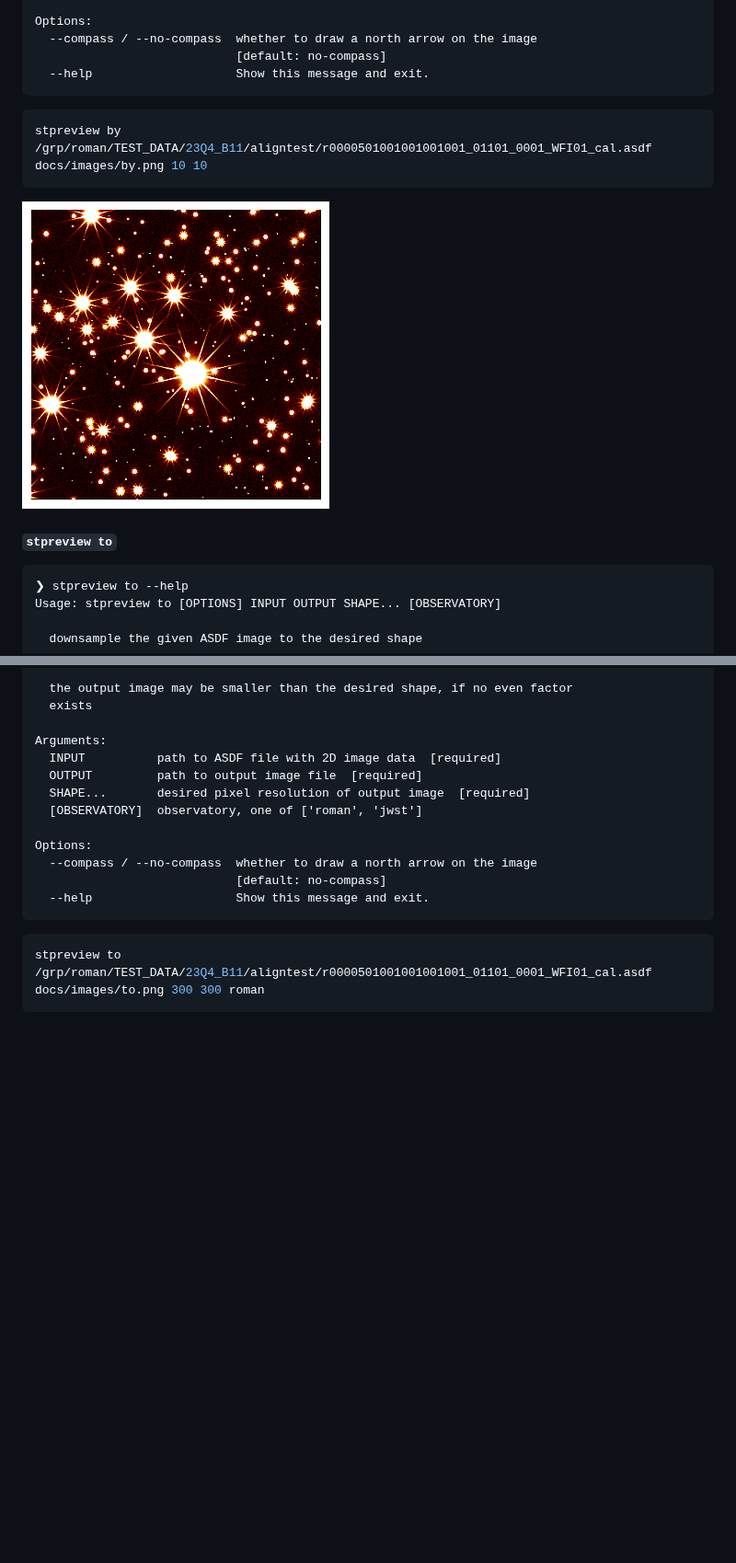
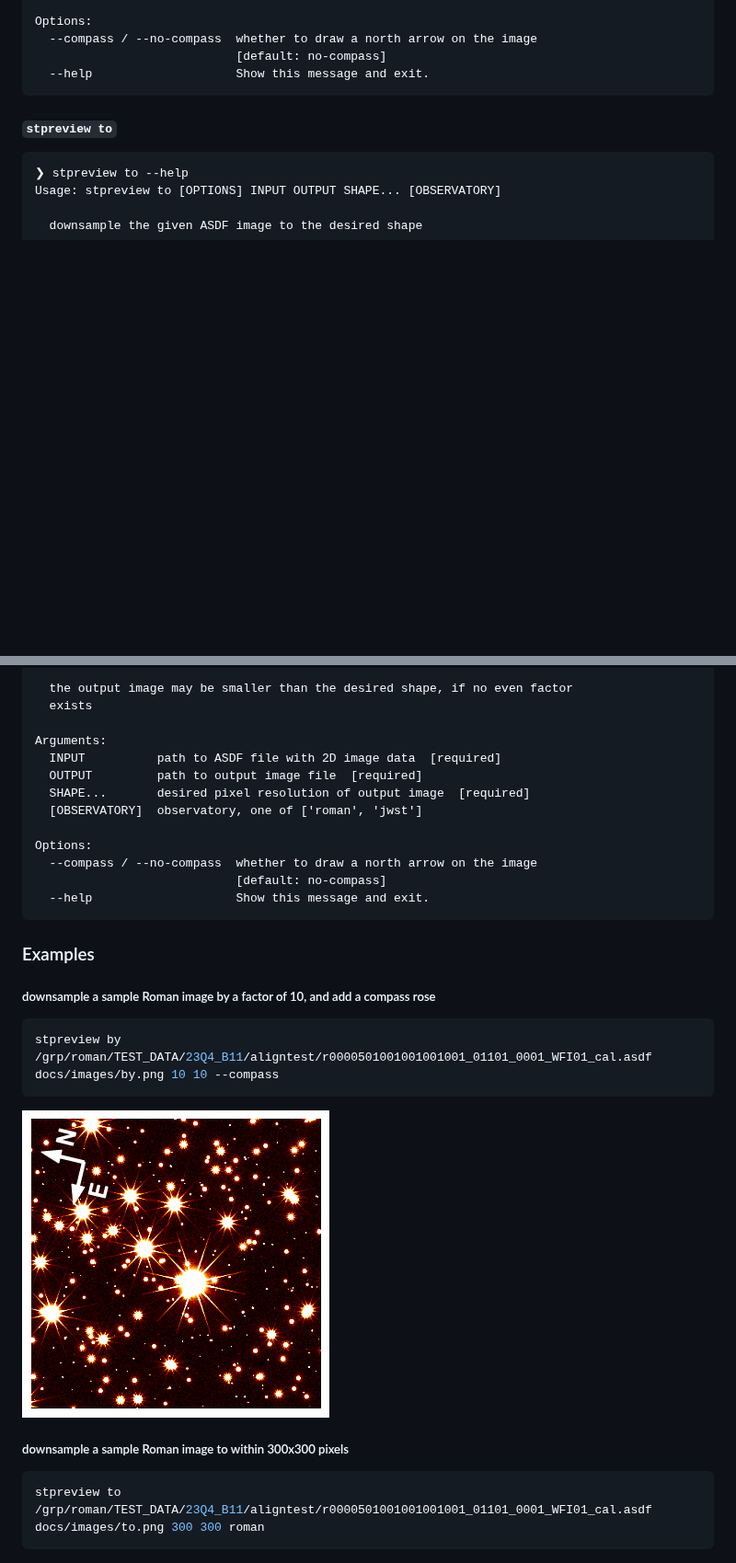
Before and after one commit to spacetelescope/stpreview, a Markdown page: README.md, 2 parts joined by grey strips. Shown at 92% size. Drawn GitHub-style; pictures changed too: docs/images/by.png; blank space fills up the shorter version.

Commit message:
update example

````diff
--- a/README.md
+++ b/README.md
@@ -32,12 +32,6 @@ Options:
   --help                    Show this message and exit.
 ```
 
-```shell
-stpreview by /grp/roman/TEST_DATA/23Q4_B11/aligntest/r0000501001001001001_01101_0001_WFI01_cal.asdf docs/images/by.png 10 10
-```
-
-![by](./docs/images/by.png)
-
 #### `stpreview to`
 
 ```
@@ -61,6 +55,18 @@ Options:
   --help                    Show this message and exit.
 ```
 
+### Examples
+
+##### downsample a sample Roman image by a factor of 10, and add a compass rose
+
+```shell
+stpreview by /grp/roman/TEST_DATA/23Q4_B11/aligntest/r0000501001001001001_01101_0001_WFI01_cal.asdf docs/images/by.png 10 10 --compass
+```
+
+![by](./docs/images/by.png)
+
+##### downsample a sample Roman image to within 300x300 pixels
+
 ```shell
 stpreview to /grp/roman/TEST_DATA/23Q4_B11/aligntest/r0000501001001001001_01101_0001_WFI01_cal.asdf docs/images/to.png 300 300 roman
 ```
````
